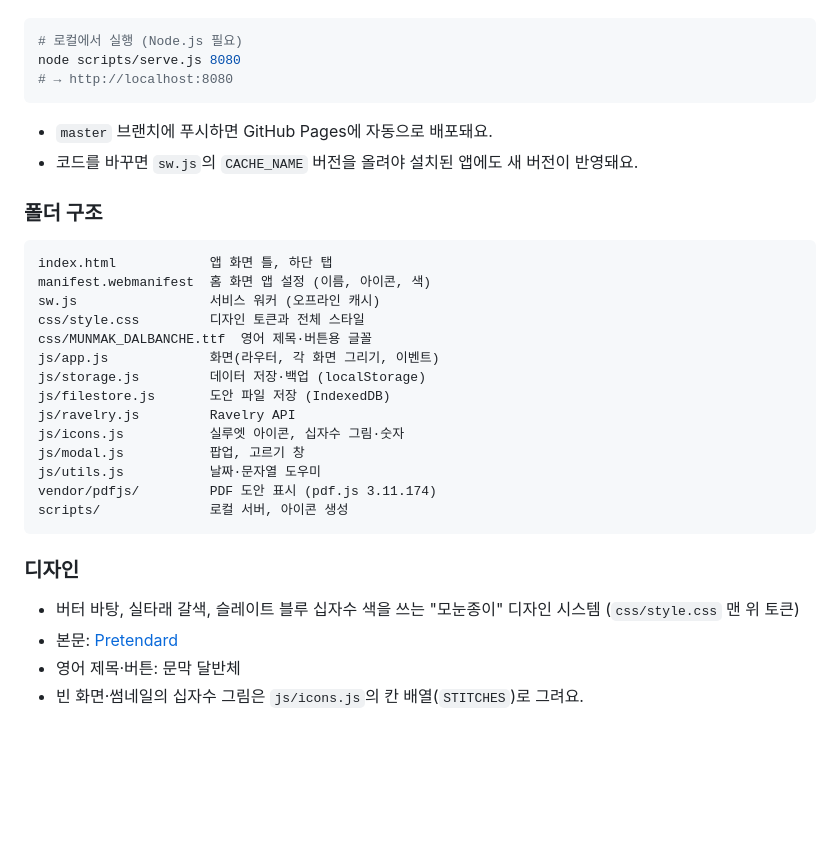
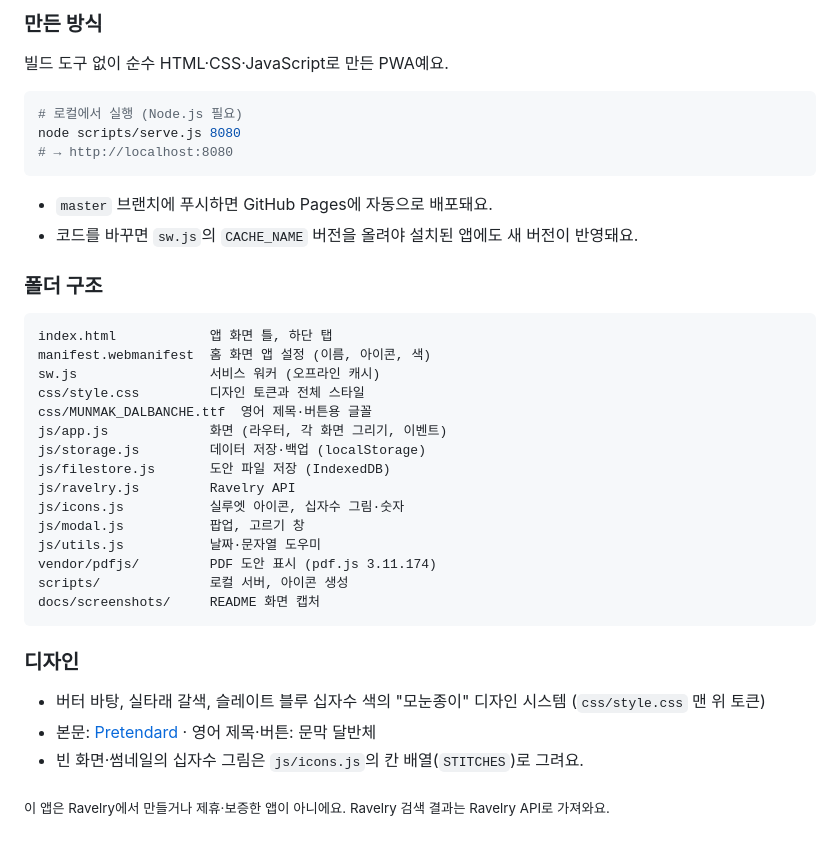
Before and after one commit to seungaeahn/k_web, a Markdown page: README.md, the part around one of its changes. Drawn GitHub-style; folded sections open; blank space fills up the shorter version.

````diff
--- a/README.md
+++ b/README.md
@@ -73,3 +138,5 @@ Ravelry 실·도안 검색을 쓰려면 개인용 API 키가 필요해요.
+### 만든 방식
+빌드 도구 없이 순수 HTML·CSS·JavaScript로 만든 PWA예요.
 
 ```bash
 # 로컬에서 실행 (Node.js 필요)
@@ -81,14 +148,13 @@ node scripts/serve.js 8080
 - 코드를 바꾸면 `sw.js`의 `CACHE_NAME` 버전을 올려야 설치된 앱에도 새 버전이 반영돼요.
 
 ### 폴더 구조
-
 ```
 index.html            앱 화면 틀, 하단 탭
 manifest.webmanifest  홈 화면 앱 설정 (이름, 아이콘, 색)
 sw.js                 서비스 워커 (오프라인 캐시)
 css/style.css         디자인 토큰과 전체 스타일
 css/MUNMAK_DALBANCHE.ttf  영어 제목·버튼용 글꼴
-js/app.js             화면(라우터, 각 화면 그리기, 이벤트)
+js/app.js             화면 (라우터, 각 화면 그리기, 이벤트)
 js/storage.js         데이터 저장·백업 (localStorage)
 js/filestore.js       도안 파일 저장 (IndexedDB)
 js/ravelry.js         Ravelry API
@@ -97,11 +163,13 @@ js/modal.js           팝업, 고르기 창
 js/utils.js           날짜·문자열 도우미
 vendor/pdfjs/         PDF 도안 표시 (pdf.js 3.11.174)
 scripts/              로컬 서버, 아이콘 생성
+docs/screenshots/     README 화면 캡처
 ```
 
 ### 디자인
+- 버터 바탕, 실타래 갈색, 슬레이트 블루 십자수 색의 "모눈종이" 디자인 시스템 (`css/style.css` 맨 위 토큰)
+- 본문: [Pretendard](https://github.com/orioncactus/pretendard) · 영어 제목·버튼: 문막 달반체
+- 빈 화면·썸네일의 십자수 그림은 `js/icons.js`의 칸 배열(`STITCHES`)로 그려요.
+</details>
 
-- 버터 바탕, 실타래 갈색, 슬레이트 블루 십자수 색을 쓰는 "모눈종이" 디자인 시스템 (`css/style.css` 맨 위 토큰)
-- 본문: [Pretendard](https://github.com/orioncactus/pretendard)
-- 영어 제목·버튼: 문막 달반체
-- 빈 화면·썸네일의 십자수 그림은 `js/icons.js`의 칸 배열(`STITCHES`)로 그려요.
+<sub>이 앱은 Ravelry에서 만들거나 제휴·보증한 앱이 아니에요. Ravelry 검색 결과는 Ravelry API로 가져와요.</sub>
````
Also changed, not shown: other parts of README.md (+118 -53 lines), docs/screenshots/detail.png (added), docs/screenshots/projects.png (added), docs/screenshots/search.png (added), docs/screenshots/viewer.png (added), 2 other files.
